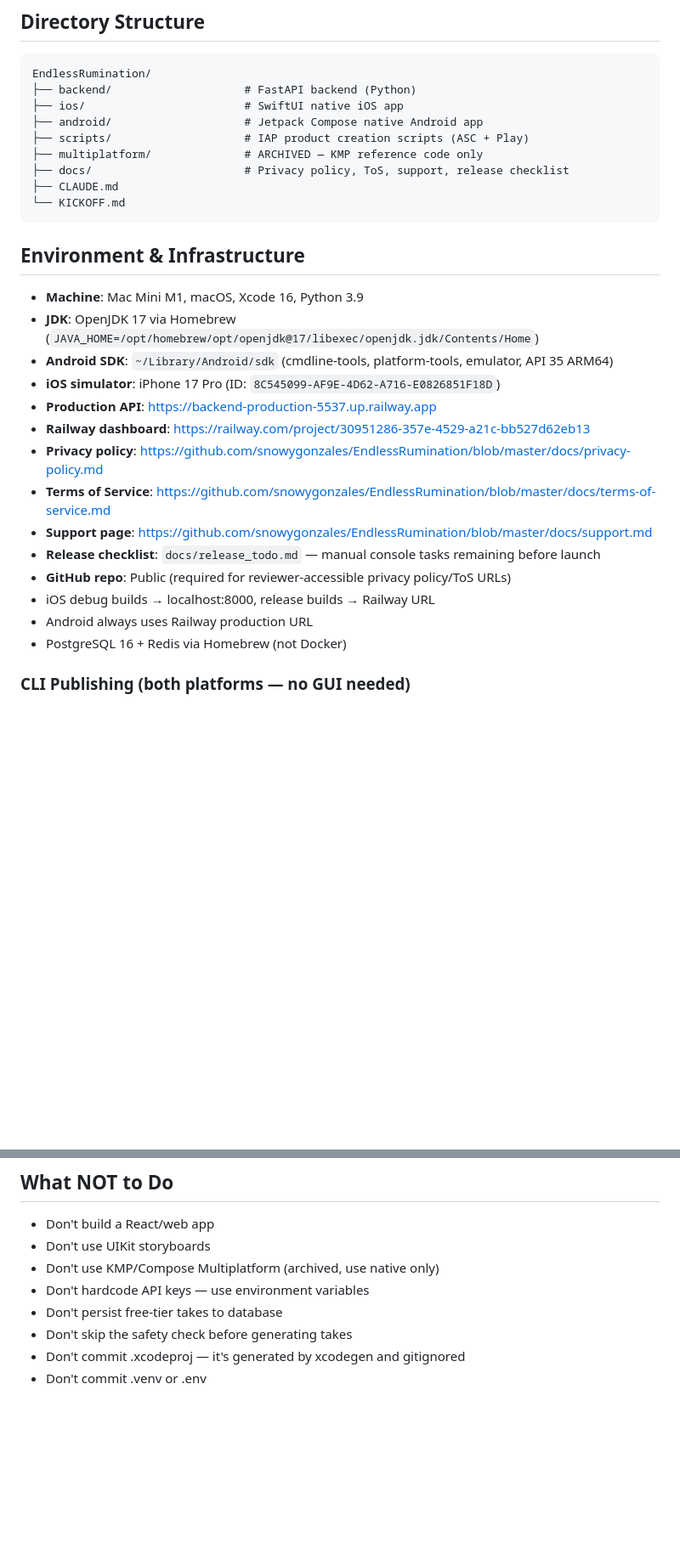
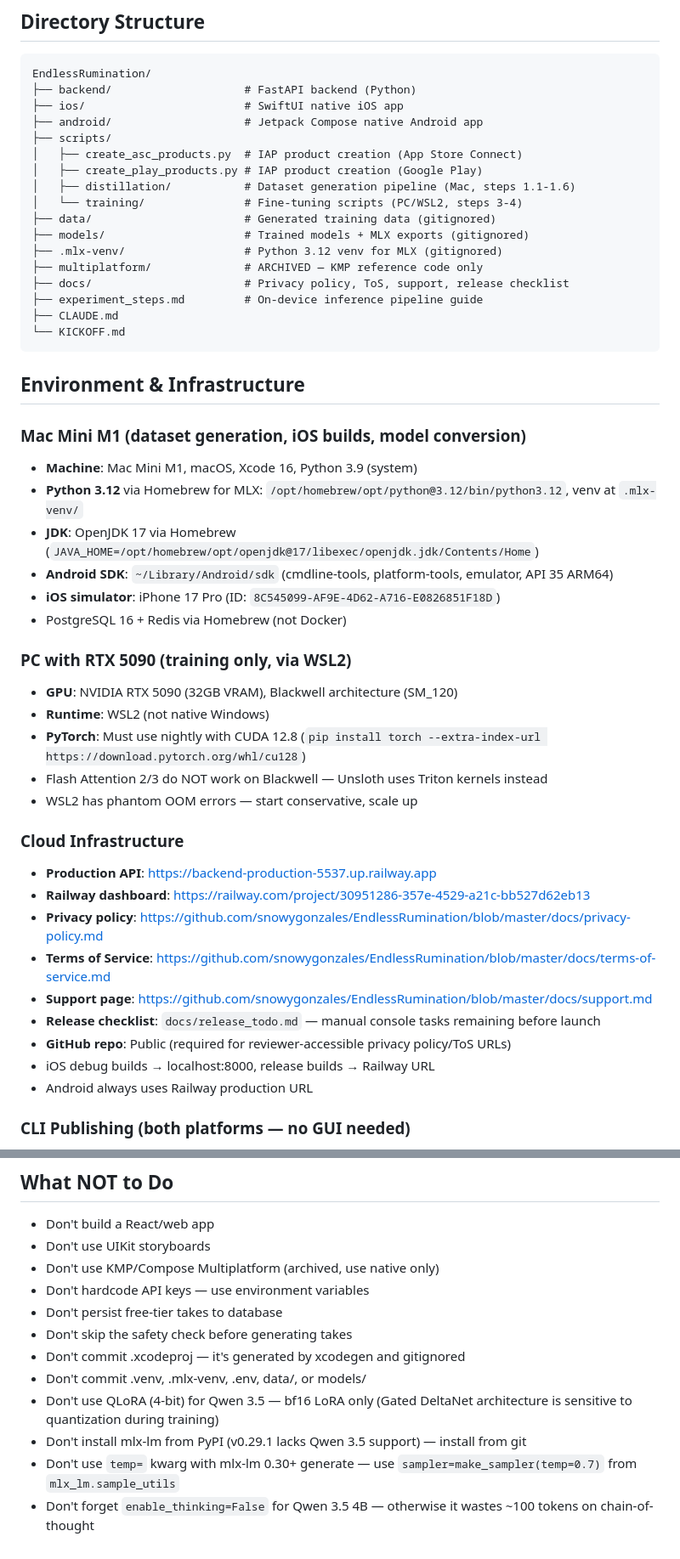
Before and after one commit to snowygonzales/EndlessRumination, a Markdown page: CLAUDE.md, 2 parts joined by grey strips. Shown at 85% size. Rendered like a GitHub page; blank space fills up the shorter version.

````diff
--- a/CLAUDE.md
+++ b/CLAUDE.md
@@ -36,18 +62,39 @@ EndlessRumination/
 ├── backend/                    # FastAPI backend (Python)
 ├── ios/                        # SwiftUI native iOS app
 ├── android/                    # Jetpack Compose native Android app
-├── scripts/                    # IAP product creation scripts (ASC + Play)
+├── scripts/
+│   ├── create_asc_products.py  # IAP product creation (App Store Connect)
+│   ├── create_play_products.py # IAP product creation (Google Play)
+│   ├── distillation/           # Dataset generation pipeline (Mac, steps 1.1-1.6)
+│   └── training/               # Fine-tuning scripts (PC/WSL2, steps 3-4)
+├── data/                       # Generated training data (gitignored)
+├── models/                     # Trained models + MLX exports (gitignored)
+├── .mlx-venv/                  # Python 3.12 venv for MLX (gitignored)
 ├── multiplatform/              # ARCHIVED — KMP reference code only
 ├── docs/                       # Privacy policy, ToS, support, release checklist
+├── experiment_steps.md         # On-device inference pipeline guide
 ├── CLAUDE.md
 └── KICKOFF.md
 ```
 
 ## Environment & Infrastructure
-- **Machine**: Mac Mini M1, macOS, Xcode 16, Python 3.9
+
+### Mac Mini M1 (dataset generation, iOS builds, model conversion)
+- **Machine**: Mac Mini M1, macOS, Xcode 16, Python 3.9 (system)
+- **Python 3.12** via Homebrew for MLX: `/opt/homebrew/opt/python@3.12/bin/python3.12`, venv at `.mlx-venv/`
 - **JDK**: OpenJDK 17 via Homebrew (`JAVA_HOME=/opt/homebrew/opt/openjdk@17/libexec/openjdk.jdk/Contents/Home`)
 - **Android SDK**: `~/Library/Android/sdk` (cmdline-tools, platform-tools, emulator, API 35 ARM64)
 - **iOS simulator**: iPhone 17 Pro (ID: `8C545099-AF9E-4D62-A716-E0826851F18D`)
+- PostgreSQL 16 + Redis via Homebrew (not Docker)
+
+### PC with RTX 5090 (training only, via WSL2)
+- **GPU**: NVIDIA RTX 5090 (32GB VRAM), Blackwell architecture (SM_120)
+- **Runtime**: WSL2 (not native Windows)
+- **PyTorch**: Must use nightly with CUDA 12.8 (`pip install torch --extra-index-url https://download.pytorch.org/whl/cu128`)
+- Flash Attention 2/3 do NOT work on Blackwell — Unsloth uses Triton kernels instead
+- WSL2 has phantom OOM errors — start conservative, scale up
+
+### Cloud Infrastructure
 - **Production API**: https://backend-production-5537.up.railway.app
 - **Railway dashboard**: https://railway.com/project/30951286-357e-4529-a21c-bb527d62eb13
 - **Privacy policy**: https://github.com/snowygonzales/EndlessRumination/blob/master/docs/privacy-policy.md
@@ -57,7 +104,6 @@ EndlessRumination/
 - **GitHub repo**: Public (required for reviewer-accessible privacy policy/ToS URLs)
 - iOS debug builds → localhost:8000, release builds → Railway URL
 - Android always uses Railway production URL
-- PostgreSQL 16 + Redis via Homebrew (not Docker)
 
 ### CLI Publishing (both platforms — no GUI needed)
 - **iOS → TestFlight**: App Store Connect API key `8YM9M9P47X` at `~/.appstoreconnect/private_keys/AuthKey_8YM9M9P47X.p8`, Issuer `e5829743-777b-4a9f-a968-30a8714fb272`. Bundle ID: `com.endlessrumination.EndlessRumination`. ExportOptions plist at `/tmp/ExportOptions.plist` (method: app-store-connect, teamID: R6N5B4SDWH, destination: upload, signingStyle: automatic).
@@ -253,4 +313,8 @@ All code-level app store compliance items are implemented:
 - Don't persist free-tier takes to database
 - Don't skip the safety check before generating takes
 - Don't commit .xcodeproj — it's generated by xcodegen and gitignored
-- Don't commit .venv or .env
+- Don't commit .venv, .mlx-venv, .env, data/, or models/
+- Don't use QLoRA (4-bit) for Qwen 3.5 — bf16 LoRA only (Gated DeltaNet architecture is sensitive to quantization during training)
+- Don't install mlx-lm from PyPI (v0.29.1 lacks Qwen 3.5 support) — install from git
+- Don't use `temp=` kwarg with mlx-lm 0.30+ generate — use `sampler=make_sampler(temp=0.7)` from `mlx_lm.sample_utils`
+- Don't forget `enable_thinking=False` for Qwen 3.5 4B — otherwise it wastes ~100 tokens on chain-of-thought
````
Also changed, not shown: other parts of CLAUDE.md (+40 -0 lines).
